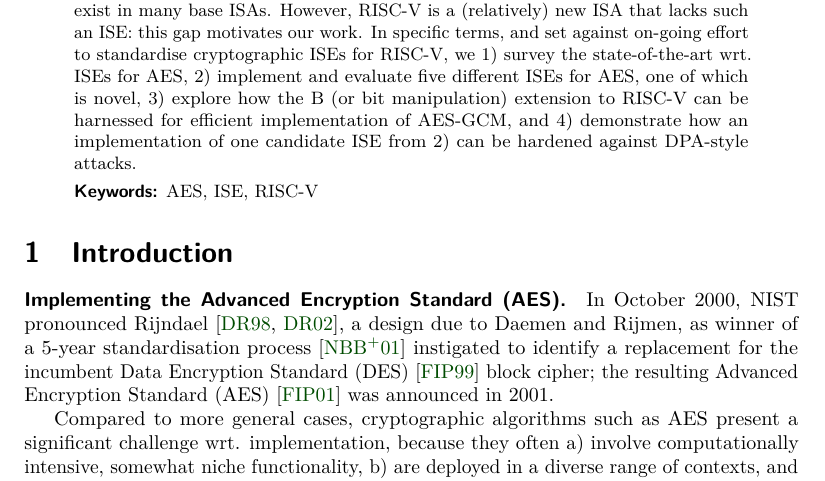
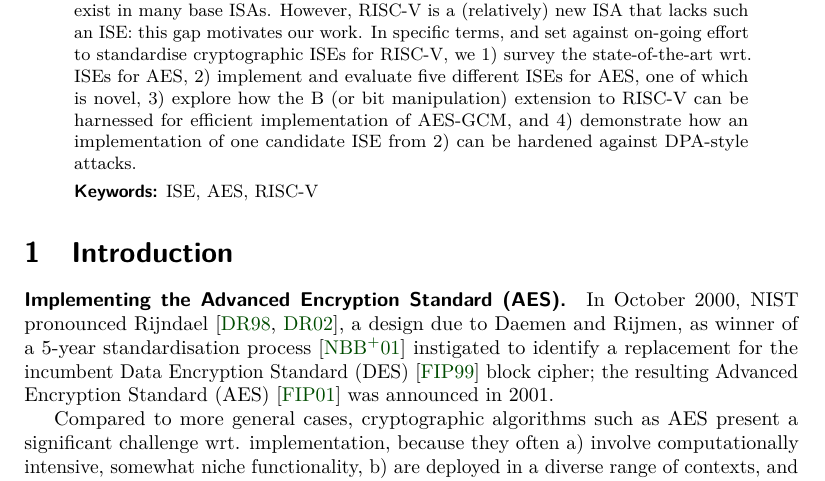
Before and after one commit to scarv/aes-risc-pipeline, a LaTeX document (doc/paper.tex): part of page 1 of 40, cut so that both start at the same text. Compiled offline with pdfLaTeX.

Commit message:
pedanticness overload

```diff
--- a/doc/paper.tex
+++ b/doc/paper.tex
@@ -3,7 +3,7 @@
 \usepackage{paper}
 
 \title{An exploration of ISEs for AES on RISC-V}
-\keywords{AES, ISE, RISC-V}
+\keywords{ISE, AES, RISC-V}
 
 \ifbool{anonymous}{%
 \author{}
```
